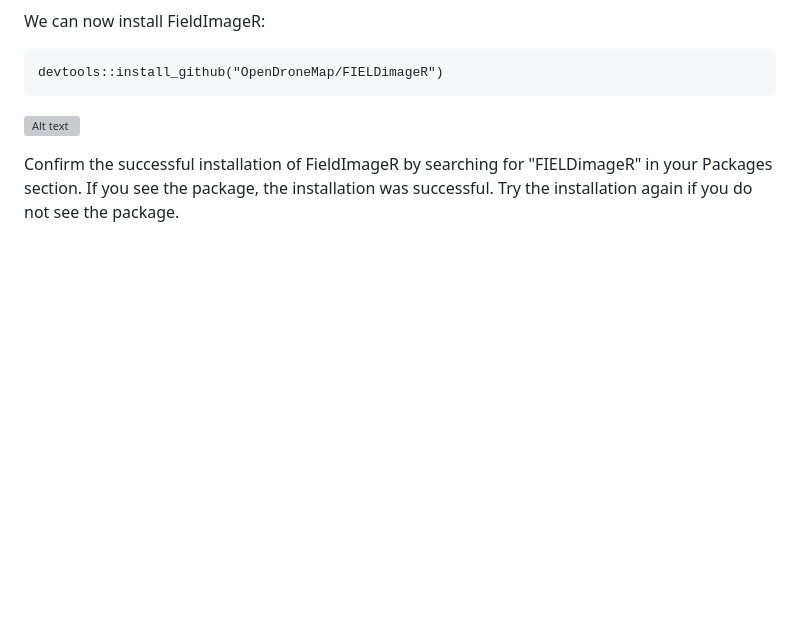
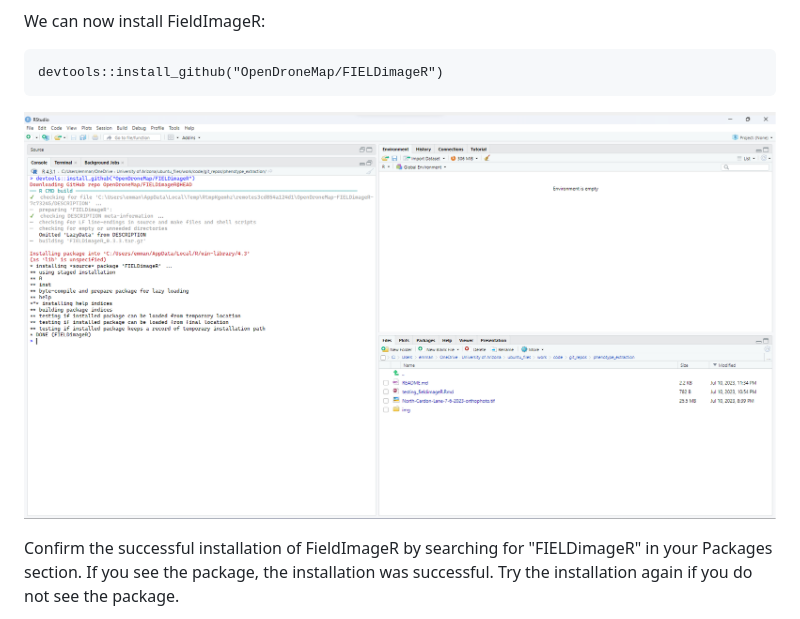
Before and after one commit to emmanuelgonz/phenotype_extraction, a Markdown page: README.md, the part around the change. Rendered like a GitHub page; pictures changed too: img/install_fieldimageR.png (added); blank space fills up the shorter version; grey boxes are pictures that could not be loaded.

Commit message:
update fieldimageR

````diff
--- a/README.md
+++ b/README.md
@@ -20,7 +20,7 @@ We can now install FieldImageR:
 devtools::install_github("OpenDroneMap/FIELDimageR")
 ```
 
-![Alt text](img/install_fieldimager.png?raw=true "Title")
+![Alt text](img/install_fieldimageR.png?raw=true "Title")
 
 Confirm the successful installation of FieldImageR by searching for "FIELDimageR" in your Packages section. If you see the package, the installation was successful. Try the installation again if you do not see the package.
 
````
